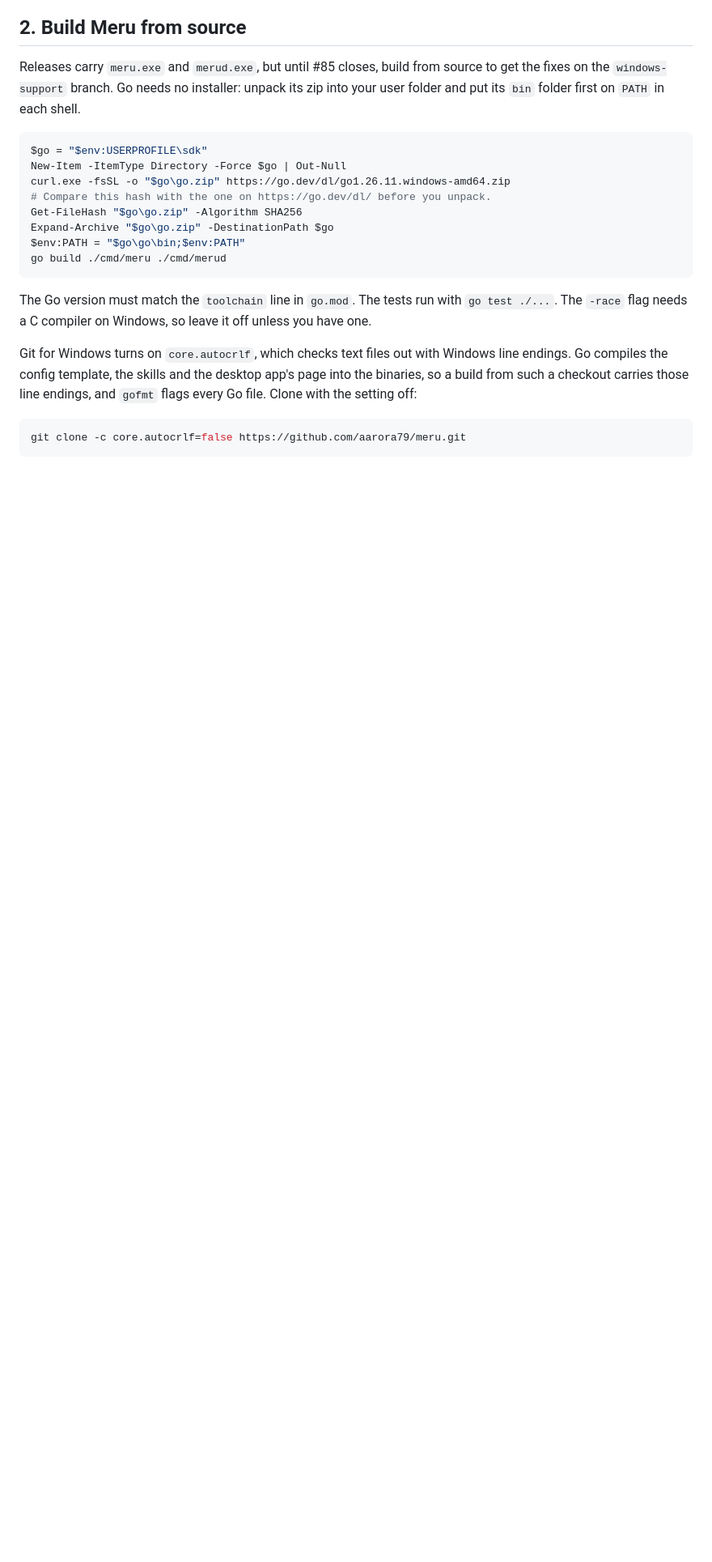
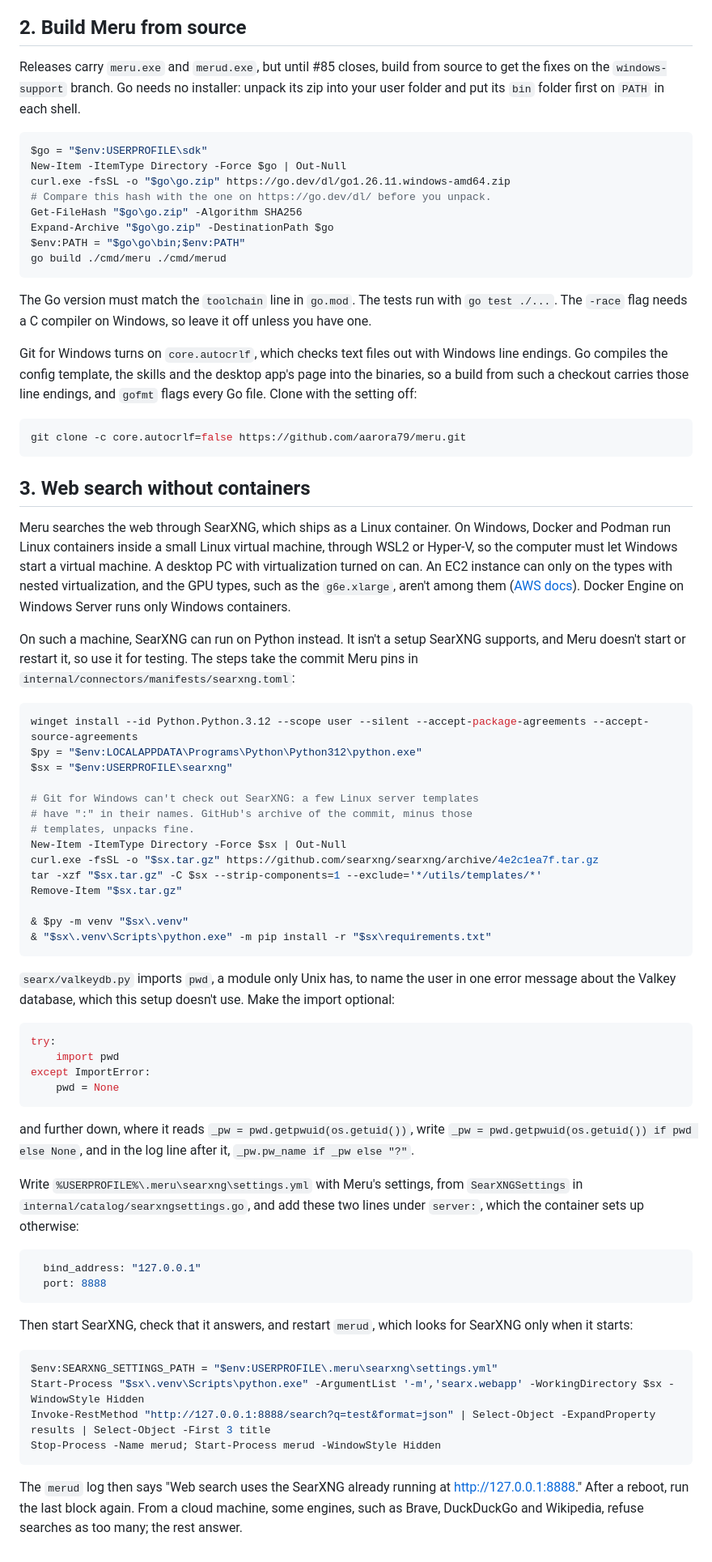
Before and after one commit to aarora79/meru, a Markdown page: docs/windows.md, the part around the change. Shown at 81% size. Rendered like a GitHub page; blank space fills up the shorter version.

Commit message:
Add web search without containers to docs/windows.md
SearXNG ships as a Linux container, and Docker and Podman need WSL2 or
Hyper-V to run one on Windows. The EC2 g6e.xlarge has no nested
virtualization, so neither can. The new section runs SearXNG on Python
at the commit Meru pins: GitHub's archive in place of a git checkout,
whose ":" file names Windows refuses; an optional import of pwd; Meru's
settings plus bind_address and port. Refs #85.

````diff
--- a/docs/windows.md
+++ b/docs/windows.md
@@ -89,3 +89,75 @@ setting off:
 ```powershell
 git clone -c core.autocrlf=false https://github.com/aarora79/meru.git
 ```
+
+## 3. Web search without containers
+
+Meru searches the web through SearXNG, which ships as a Linux container. On
+Windows, Docker and Podman run Linux containers inside a small Linux virtual
+machine, through WSL2 or Hyper-V, so the computer must let Windows start a
+virtual machine. A desktop PC with virtualization turned on can. An EC2
+instance can only on the types with nested virtualization, and the GPU types,
+such as the `g6e.xlarge`, aren't among them
+([AWS docs](https://docs.aws.amazon.com/AWSEC2/latest/UserGuide/amazon-ec2-nested-virtualization.html)).
+Docker Engine on Windows Server runs only Windows containers.
+
+On such a machine, SearXNG can run on Python instead. It isn't a setup
+SearXNG supports, and Meru doesn't start or restart it, so use it for
+testing. The steps take the commit Meru pins in
+`internal/connectors/manifests/searxng.toml`:
+
+```powershell
+winget install --id Python.Python.3.12 --scope user --silent --accept-package-agreements --accept-source-agreements
+$py = "$env:LOCALAPPDATA\Programs\Python\Python312\python.exe"
+$sx = "$env:USERPROFILE\searxng"
+
+# Git for Windows can't check out SearXNG: a few Linux server templates
+# have ":" in their names. GitHub's archive of the commit, minus those
+# templates, unpacks fine.
+New-Item -ItemType Directory -Force $sx | Out-Null
+curl.exe -fsSL -o "$sx.tar.gz" https://github.com/searxng/searxng/archive/4e2c1ea7f.tar.gz
+tar -xzf "$sx.tar.gz" -C $sx --strip-components=1 --exclude='*/utils/templates/*'
+Remove-Item "$sx.tar.gz"
+
+& $py -m venv "$sx\.venv"
+& "$sx\.venv\Scripts\python.exe" -m pip install -r "$sx\requirements.txt"
+```
+
+`searx/valkeydb.py` imports `pwd`, a module only Unix has, to name the user
+in one error message about the Valkey database, which this setup doesn't
+use. Make the import optional:
+
+```python
+try:
+    import pwd
+except ImportError:
+    pwd = None
+```
+
+and further down, where it reads `_pw = pwd.getpwuid(os.getuid())`, write
+`_pw = pwd.getpwuid(os.getuid()) if pwd else None`, and in the log line after
+it, `_pw.pw_name if _pw else "?"`.
+
+Write `%USERPROFILE%\.meru\searxng\settings.yml` with Meru's settings, from
+`SearXNGSettings` in `internal/catalog/searxngsettings.go`, and add these two
+lines under `server:`, which the container sets up otherwise:
+
+```yaml
+  bind_address: "127.0.0.1"
+  port: 8888
+```
+
+Then start SearXNG, check that it answers, and restart `merud`, which looks
+for SearXNG only when it starts:
+
+```powershell
+$env:SEARXNG_SETTINGS_PATH = "$env:USERPROFILE\.meru\searxng\settings.yml"
+Start-Process "$sx\.venv\Scripts\python.exe" -ArgumentList '-m','searx.webapp' -WorkingDirectory $sx -WindowStyle Hidden
+Invoke-RestMethod "http://127.0.0.1:8888/search?q=test&format=json" | Select-Object -ExpandProperty results | Select-Object -First 3 title
+Stop-Process -Name merud; Start-Process merud -WindowStyle Hidden
+```
+
+The `merud` log then says "Web search uses the SearXNG already running at
+http://127.0.0.1:8888." After a reboot, run the last block again. From a
+cloud machine, some engines, such as Brave, DuckDuckGo and Wikipedia, refuse
+searches as too many; the rest answer.
````
